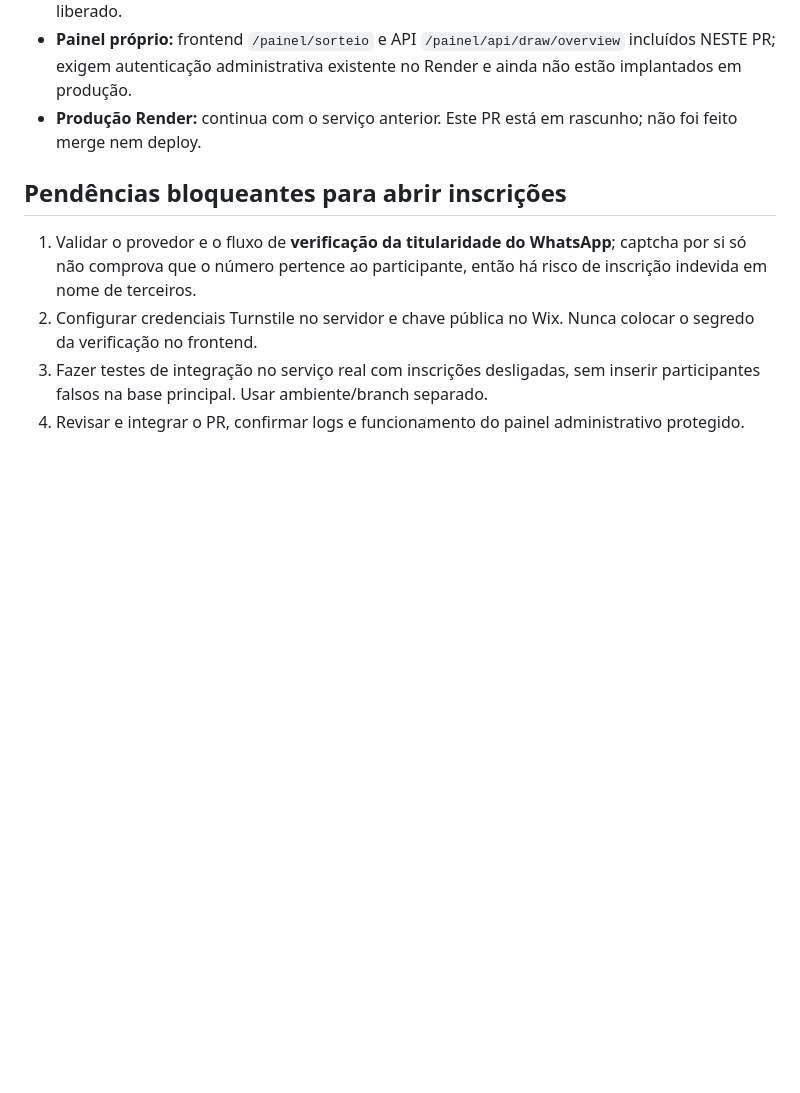
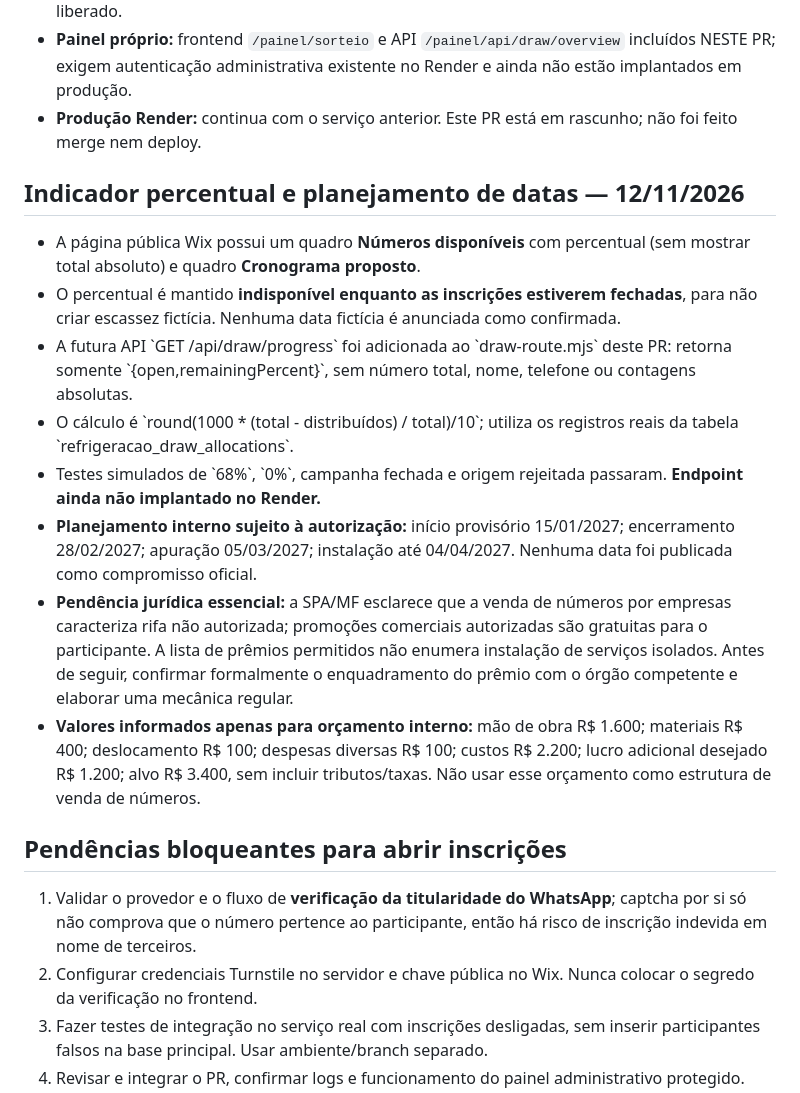
Before and after one commit to leoadminr2-dev/Gestao-de-valores, a Markdown page: refrigeracao-whatsapp/DRAW-README.md, the part around the change. Drawn GitHub-style; blank space fills up the shorter version.

Commit message:
docs(sorteio): incluir barra percentual, planejamento preliminar e restrições legais

```diff
--- a/refrigeracao-whatsapp/DRAW-README.md
+++ b/refrigeracao-whatsapp/DRAW-README.md
@@ -22,6 +22,18 @@ Implementação para a campanha de instalação profissional de Split Inverter 9
 - **Painel próprio:** frontend `/painel/sorteio` e API `/painel/api/draw/overview` incluídos NESTE PR; exigem autenticação administrativa existente no Render e ainda não estão implantados em produção.
 - **Produção Render:** continua com o serviço anterior. Este PR está em rascunho; não foi feito merge nem deploy.
 
+
+## Indicador percentual e planejamento de datas — 12/11/2026
+
+- A página pública Wix possui um quadro **Números disponíveis** com percentual (sem mostrar total absoluto) e quadro **Cronograma proposto**.
+- O percentual é mantido **indisponível enquanto as inscrições estiverem fechadas**, para não criar escassez fictícia. Nenhuma data fictícia é anunciada como confirmada.
+- A futura API \`GET /api/draw/progress\` foi adicionada ao \`draw-route.mjs\` deste PR: retorna somente \`{open,remainingPercent}\`, sem número total, nome, telefone ou contagens absolutas.
+- O cálculo é \`round(1000 * (total - distribuídos) / total)/10\`; utiliza os registros reais da tabela \`refrigeracao_draw_allocations\`.
+- Testes simulados de \`68%\`, \`0%\`, campanha fechada e origem rejeitada passaram. **Endpoint ainda não implantado no Render.**
+- **Planejamento interno sujeito à autorização:** início provisório 15/01/2027; encerramento 28/02/2027; apuração 05/03/2027; instalação até 04/04/2027. Nenhuma data foi publicada como compromisso oficial.
+- **Pendência jurídica essencial:** a SPA/MF esclarece que a venda de números por empresas caracteriza rifa não autorizada; promoções comerciais autorizadas são gratuitas para o participante. A lista de prêmios permitidos não enumera instalação de serviços isolados. Antes de seguir, confirmar formalmente o enquadramento do prêmio com o órgão competente e elaborar uma mecânica regular.
+- **Valores informados apenas para orçamento interno:** mão de obra R$ 1.600; materiais R$ 400; deslocamento R$ 100; despesas diversas R$ 100; custos R$ 2.200; lucro adicional desejado R$ 1.200; alvo R$ 3.400, sem incluir tributos/taxas. Não usar esse orçamento como estrutura de venda de números.
+
 ## Pendências bloqueantes para abrir inscrições
 
 1. Validar o provedor e o fluxo de **verificação da titularidade do WhatsApp**; captcha por si só não comprova que o número pertence ao participante, então há risco de inscrição indevida em nome de terceiros.
```
